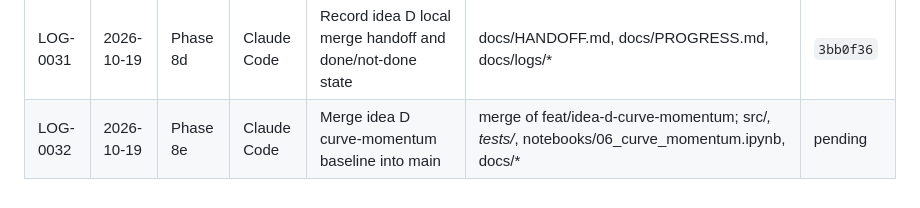
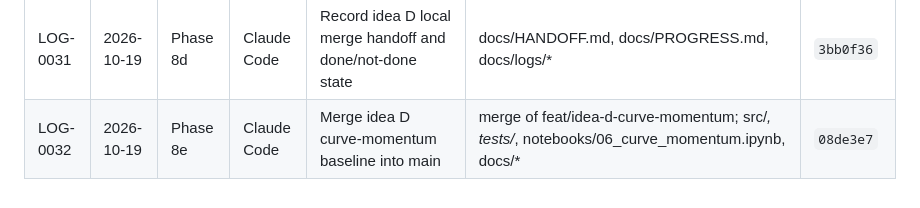
Before and after one commit to TianTian20021211/SystematicTradingCourse, a Markdown page: docs/logs/INDEX.md, the part around the change. Drawn GitHub-style.

```diff
--- a/docs/logs/INDEX.md
+++ b/docs/logs/INDEX.md
@@ -33,4 +33,4 @@
 | LOG-0029 | 2026-10-19 | Phase 8b | Claude Code | Idea D baseline notebook and diagnostics | notebooks/06_curve_momentum.ipynb, scripts/run_all.sh | `cf94b1f` |
 | LOG-0030 | 2026-10-19 | Phase 8c | Claude Code | Record idea D baseline and close-out docs | README.md, AGENTS.md, paper/README.md, docs/* | `8a92198` |
 | LOG-0031 | 2026-10-19 | Phase 8d | Claude Code | Record idea D local merge handoff and done/not-done state | docs/HANDOFF.md, docs/PROGRESS.md, docs/logs/* | `3bb0f36` |
-| LOG-0032 | 2026-10-19 | Phase 8e | Claude Code | Merge idea D curve-momentum baseline into main | merge of feat/idea-d-curve-momentum; src/*, tests/*, notebooks/06_curve_momentum.ipynb, docs/* | pending |
+| LOG-0032 | 2026-10-19 | Phase 8e | Claude Code | Merge idea D curve-momentum baseline into main | merge of feat/idea-d-curve-momentum; src/*, tests/*, notebooks/06_curve_momentum.ipynb, docs/* | `08de3e7` |
```
Also changed, not shown: docs/HANDOFF.md (+7 -11 lines).
